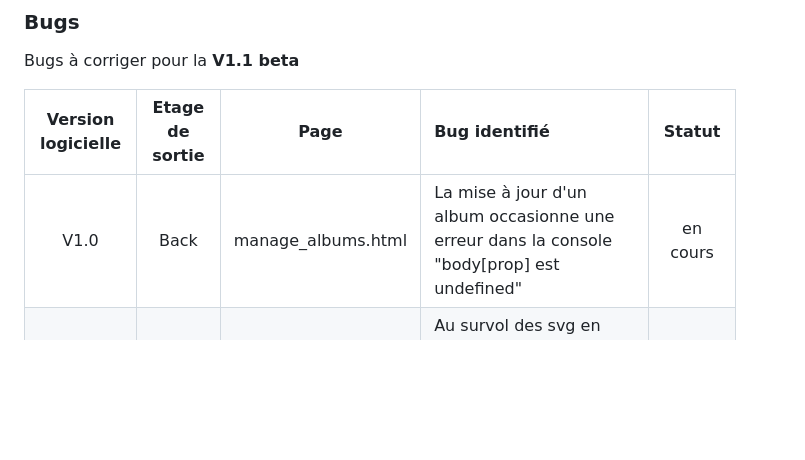
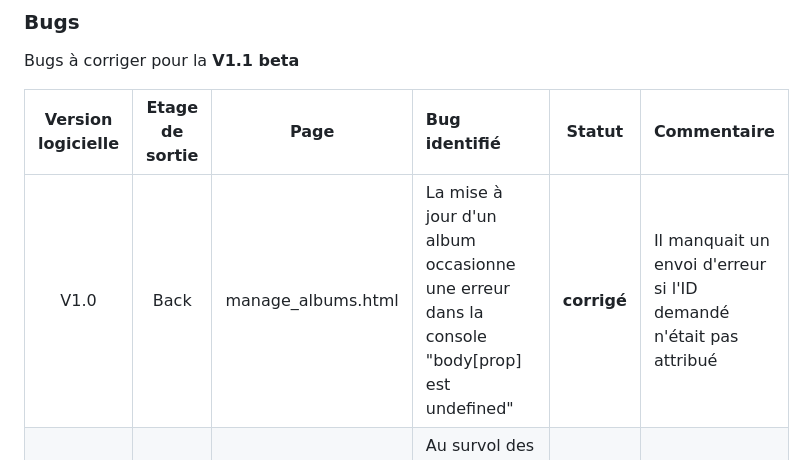
Before and after one commit to MogwaiRGod/Eval_MVC, a Markdown page: README.md, the part around the change. GitHub-like rendering; blank space fills up the shorter version.

```diff
--- a/README.md
+++ b/README.md
@@ -184,9 +184,9 @@ Débogage
 
 Bugs à corriger pour la **V1.1 beta**
 
-| Version logicielle | Etage de sortie | Page | Bug identifié | Statut |
-| :---: | :---: | :---: | :--- | :---: |
-| V1.0 | Back | manage_albums.html | La mise à jour d'un album occasionne une erreur dans la console "body[prop] est undefined" | en cours |
+| Version logicielle | Etage de sortie | Page | Bug identifié | Statut | Commentaire |
+| :---: | :---: | :---: | :--- | :---: | :--- |
+| V1.0 | Back | manage_albums.html | La mise à jour d'un album occasionne une erreur dans la console "body[prop] est undefined" | **corrigé** | Il manquait un envoi d'erreur si l'ID demandé n'était pas attribué |
 | V1.0 | Front | toutes | Au survol des svg en milieu de page, le svg s'agrandit et crée un décalage. | en attente |
 | V1.0 | Front | manage_albums.html | L'event des menus déroulants est 'change' => si le menu déjà sélectionné est celui que l'on souhaite, on est obligé de changer d'option et de revenir | en attente |
 | V1.0 | Front | manage_albums.html | Il n'y a pas de message d'erreur quand on essaie de supprimer un album qui n'existe pas | en attente |
```
